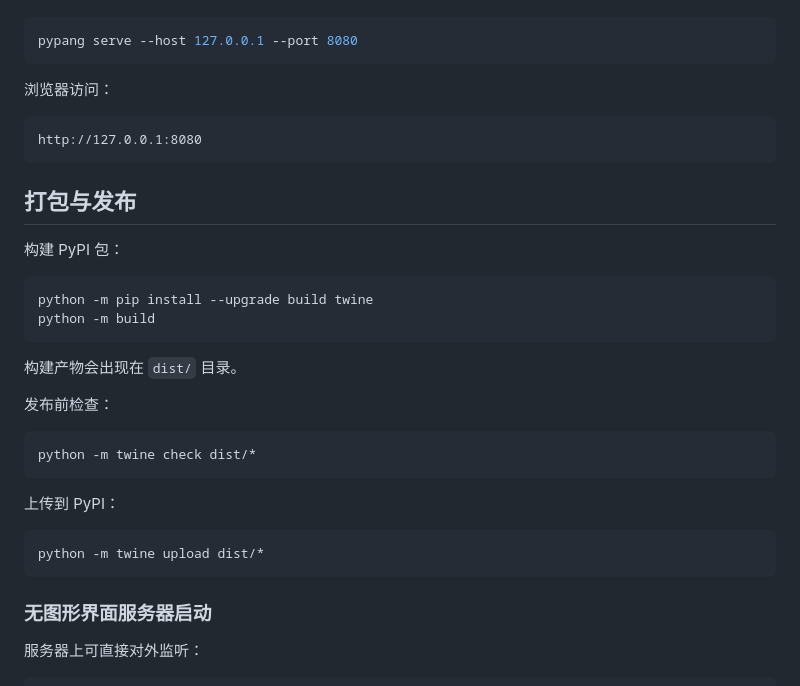
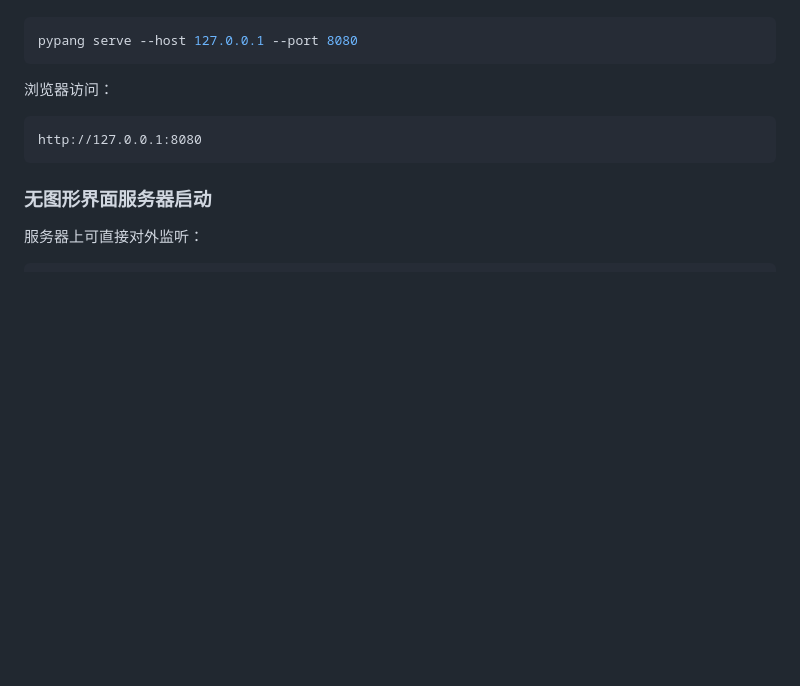
Before and after one commit to HzForelsket/pypang, a Markdown page: README.md, the part around one of its changes. Rendered like a GitHub page; blank space fills up the shorter version.

````diff
--- a/README.md
+++ b/README.md
@@ -303,29 +266,6 @@ pypang serve --host 127.0.0.1 --port 8080
 http://127.0.0.1:8080
 ```
 
-## 打包与发布
-
-构建 PyPI 包：
-
-```powershell
-python -m pip install --upgrade build twine
-python -m build
-```
-
-构建产物会出现在 `dist/` 目录。
-
-发布前检查：
-
-```powershell
-python -m twine check dist/*
-```
-
-上传到 PyPI：
-
-```powershell
-python -m twine upload dist/*
-```
-
 ### 无图形界面服务器启动
 
 服务器上可直接对外监听：
````
Also changed, not shown: other parts of README.md (+0 -37 lines).
